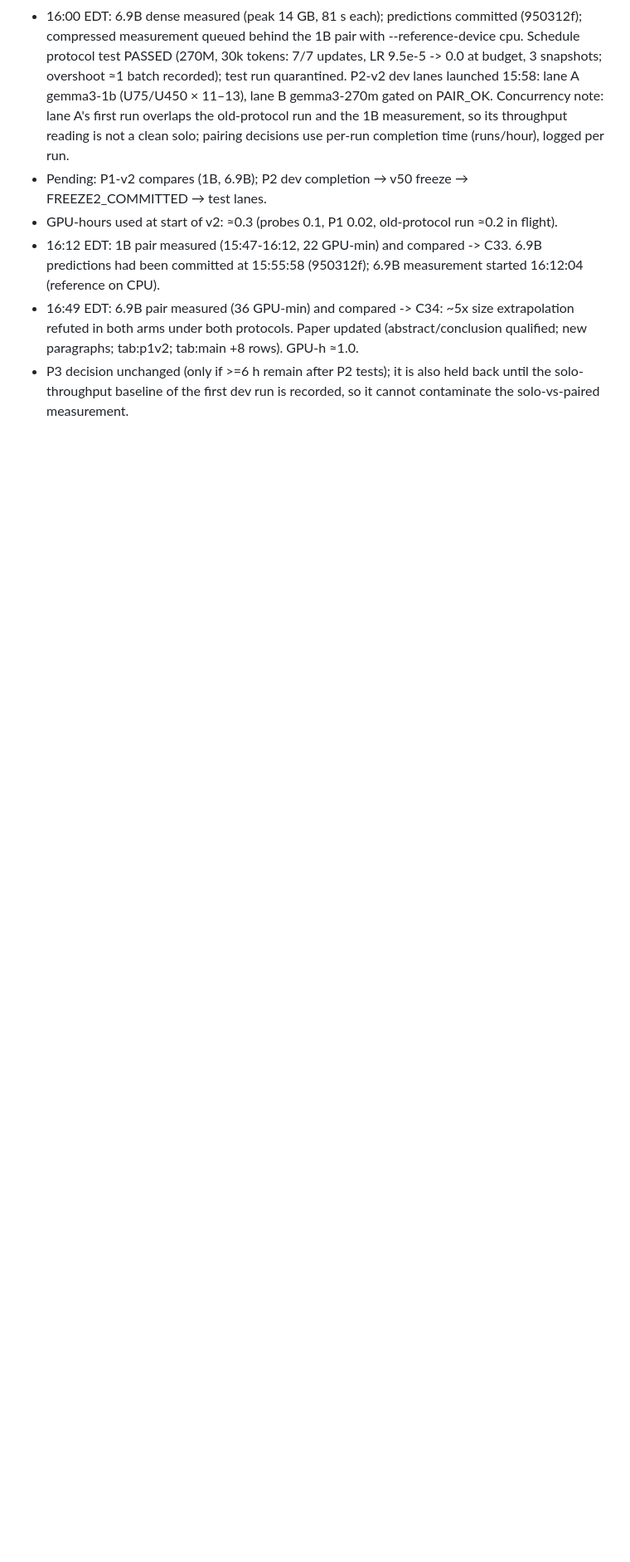
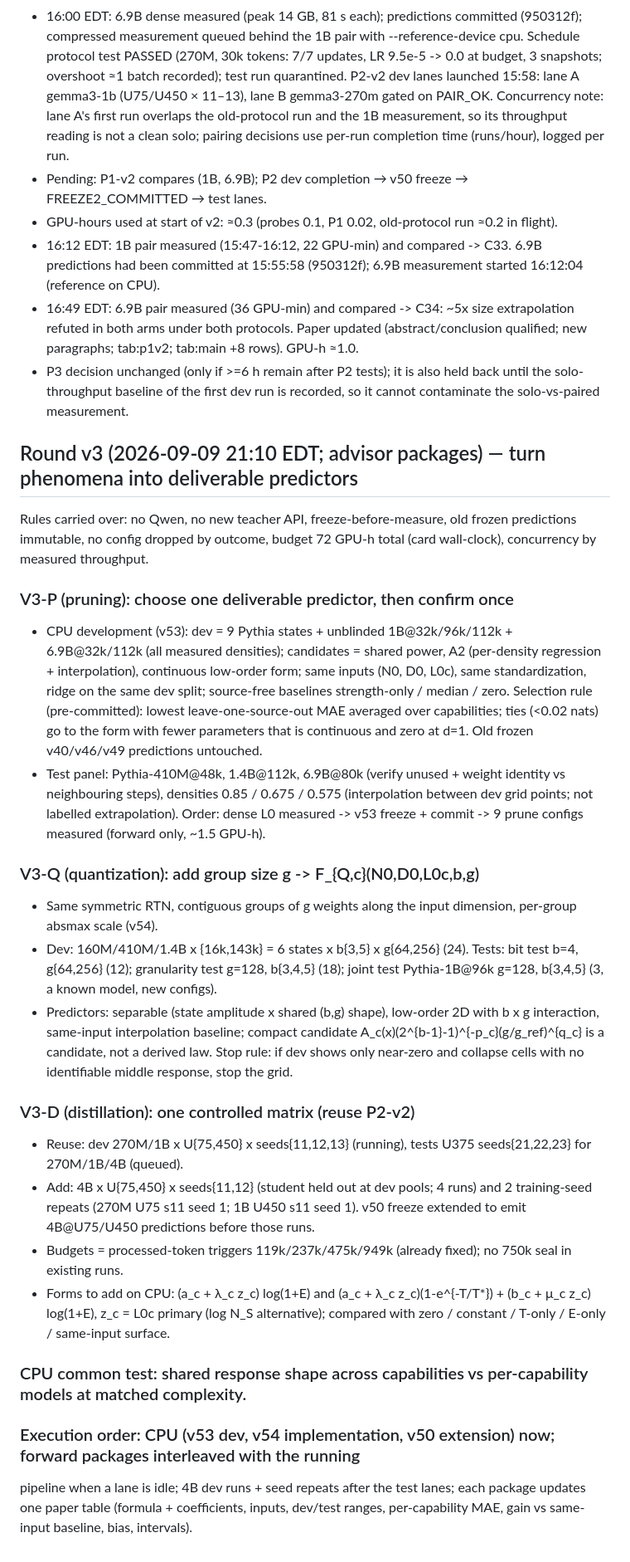
Before and after one commit to XueqiC/ICLR27_scaling_down, a Markdown page: docs/A100_EXPLORATION_PLAN.md, the part around the change. Shown at 83% size. GitHub-like rendering; blank space fills up the shorter version.

```diff
--- a/docs/A100_EXPLORATION_PLAN.md
+++ b/docs/A100_EXPLORATION_PLAN.md
@@ -123,3 +123,35 @@ capability responses at matched settings. No GPTQ law; no latency/storage claims
   protocols. Paper updated (abstract/conclusion qualified; new paragraphs; tab:p1v2; tab:main +8 rows). GPU-h ≈1.0.
 - P3 decision unchanged (only if >=6 h remain after P2 tests); it is also held back until the solo-throughput baseline of
   the first dev run is recorded, so it cannot contaminate the solo-vs-paired measurement.
+
+## Round v3 (2026-09-09 21:10 EDT; advisor packages) — turn phenomena into deliverable predictors
+Rules carried over: no Qwen, no new teacher API, freeze-before-measure, old frozen predictions immutable, no config
+dropped by outcome, budget 72 GPU-h total (card wall-clock), concurrency by measured throughput.
+
+### V3-P (pruning): choose one deliverable predictor, then confirm once
+- CPU development (v53): dev = 9 Pythia states + unblinded 1B@32k/96k/112k + 6.9B@32k/112k (all measured densities);
+  candidates = shared power, A2 (per-density regression + interpolation), continuous low-order form; same inputs
+  (N0, D0, L0c), same standardization, ridge on the same dev split; source-free baselines strength-only / median / zero.
+  Selection rule (pre-committed): lowest leave-one-source-out MAE averaged over capabilities; ties (<0.02 nats) go to
+  the form with fewer parameters that is continuous and zero at d=1. Old frozen v40/v46/v49 predictions untouched.
+- Test panel: Pythia-410M@48k, 1.4B@112k, 6.9B@80k (verify unused + weight identity vs neighbouring steps), densities
+  0.85 / 0.675 / 0.575 (interpolation between dev grid points; not labelled extrapolation). Order: dense L0 measured ->
+  v53 freeze + commit -> 9 prune configs measured (forward only, ~1.5 GPU-h).
+### V3-Q (quantization): add group size g -> F_{Q,c}(N0,D0,L0c,b,g)
+- Same symmetric RTN, contiguous groups of g weights along the input dimension, per-group absmax scale (v54).
+- Dev: 160M/410M/1.4B x {16k,143k} = 6 states x b{3,5} x g{64,256} (24). Tests: bit test b=4, g{64,256} (12);
+  granularity test g=128, b{3,4,5} (18); joint test Pythia-1B@96k g=128, b{3,4,5} (3, a known model, new configs).
+- Predictors: separable (state amplitude x shared (b,g) shape), low-order 2D with b x g interaction, same-input
+  interpolation baseline; compact candidate A_c(x)(2^{b-1}-1)^{-p_c}(g/g_ref)^{q_c} is a candidate, not a derived law.
+  Stop rule: if dev shows only near-zero and collapse cells with no identifiable middle response, stop the grid.
+### V3-D (distillation): one controlled matrix (reuse P2-v2)
+- Reuse: dev 270M/1B x U{75,450} x seeds{11,12,13} (running), tests U375 seeds{21,22,23} for 270M/1B/4B (queued).
+- Add: 4B x U{75,450} x seeds{11,12} (student held out at dev pools; 4 runs) and 2 training-seed repeats (270M U75 s11
+  seed 1; 1B U450 s11 seed 1). v50 freeze extended to emit 4B@U75/U450 predictions before those runs.
+- Budgets = processed-token triggers 119k/237k/475k/949k (already fixed); no 750k seal in existing runs.
+- Forms to add on CPU: (a_c + λ_c z_c) log(1+E) and (a_c + λ_c z_c)(1-e^{-T/T*}) + (b_c + μ_c z_c) log(1+E), z_c = L0c
+  primary (log N_S alternative); compared with zero / constant / T-only / E-only / same-input surface.
+### CPU common test: shared response shape across capabilities vs per-capability models at matched complexity.
+### Execution order: CPU (v53 dev, v54 implementation, v50 extension) now; forward packages interleaved with the running
+pipeline when a lane is idle; 4B dev runs + seed repeats after the test lanes; each package updates one paper table
+(formula + coefficients, inputs, dev/test ranges, per-capability MAE, gain vs same-input baseline, bias, intervals).
```
